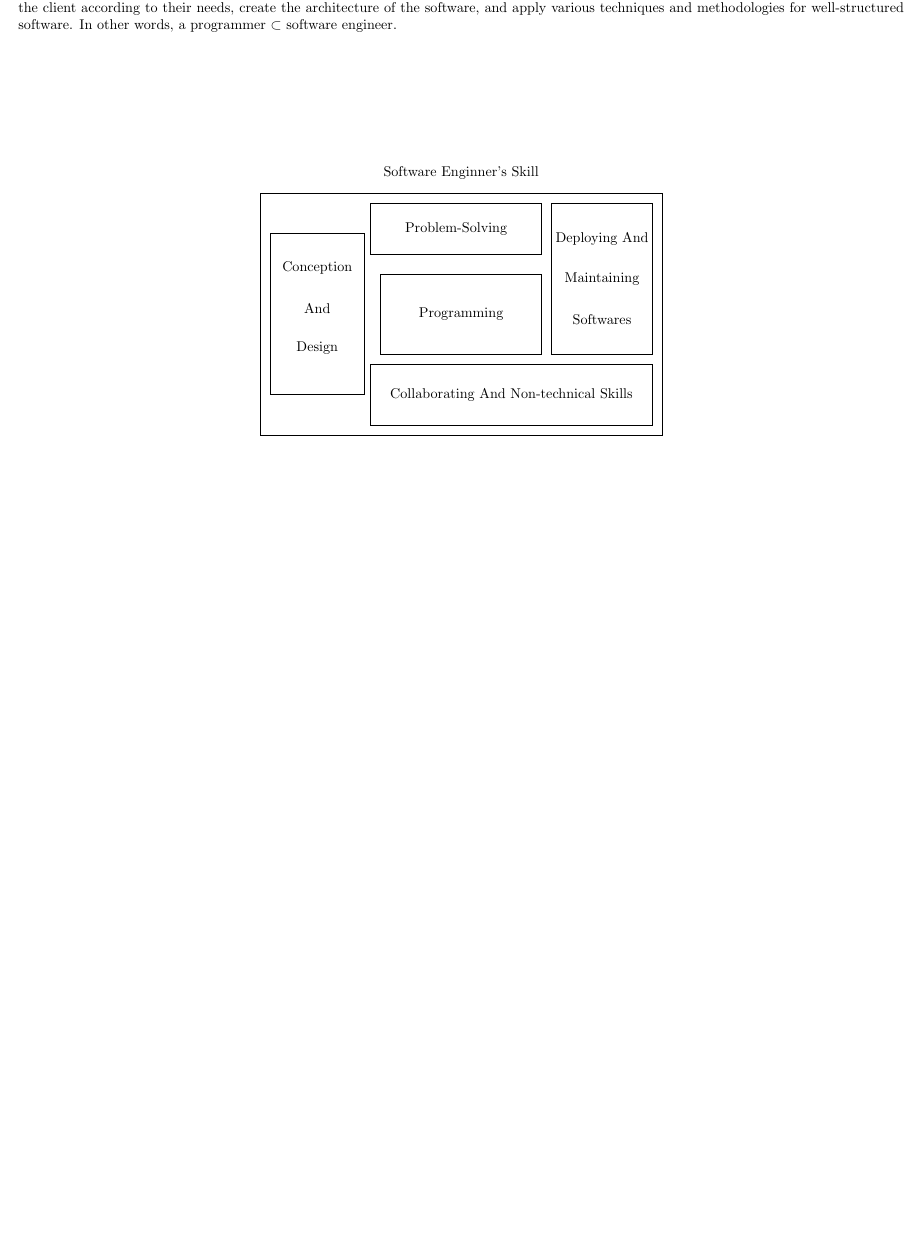
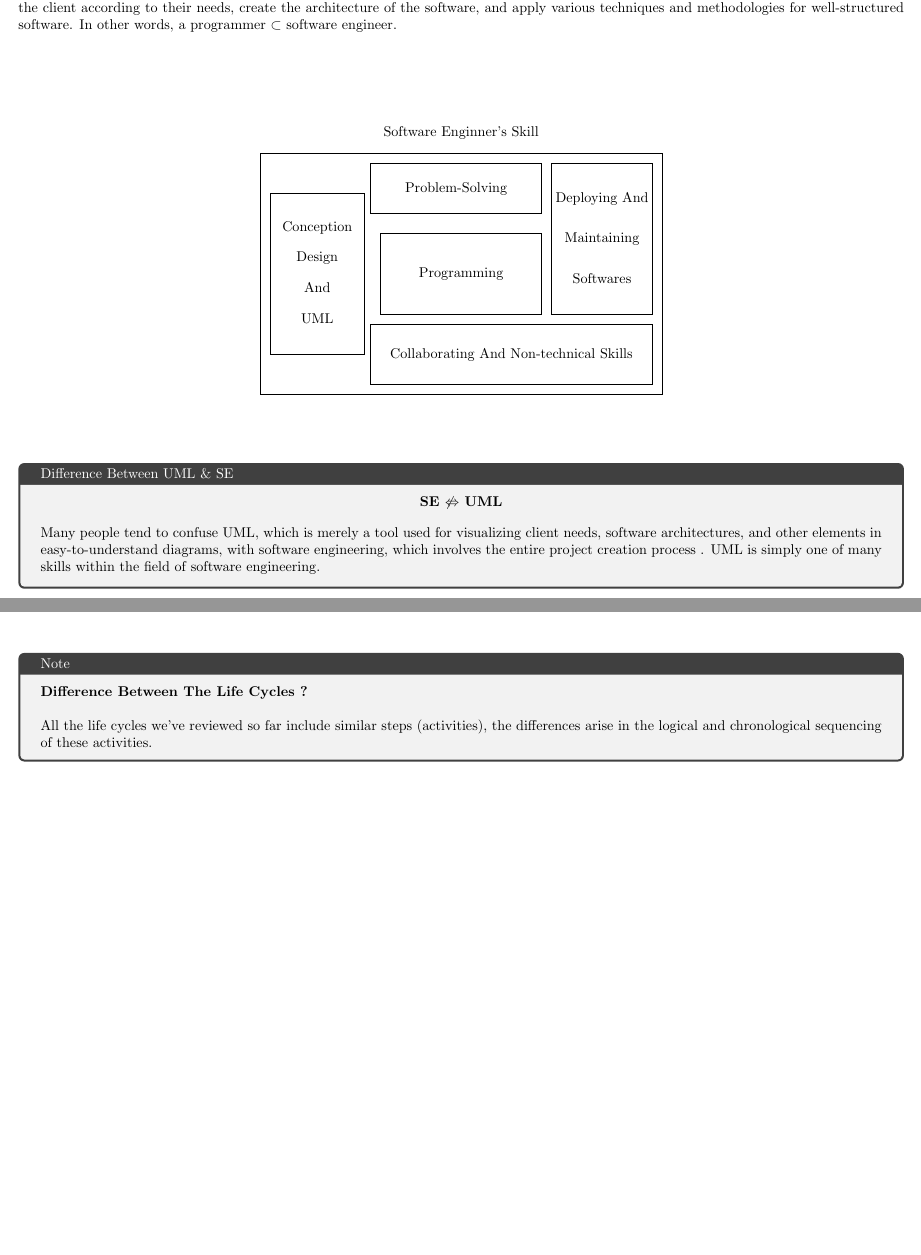
Before and after one commit to rabah-usthb/Documentations, a LaTeX document (University/3rd_ING_Software/1st_Semester/Software_Enginner/Course/SE.tex, which reads University/3rd_ING_Software/1st_Semester/Software_Enginner/Course/Chapters/Introduction.tex, University/3rd_ING_Software/1st_Semester/Software_Enginner/Course/Chapters/LifeCycle.tex): part of page 1 of 17 before the commit and two parts of pages 1 and 14 of 17 after it, the two joined at a grey line, cut so that both start at the same text, the shorter picture padded with empty space. Compiled offline with pdfLaTeX.

Commit message:
added note to the software enginner course + its TD

```diff
--- a/University/3rd_ING_Software/1st_Semester/Software_Enginner/Chapters/Introduction.tex
+++ b/University/3rd_ING_Software/1st_Semester/Software_Enginner/Course/Chapters/Introduction.tex
@@ -10,7 +10,7 @@ of the programmer. Not only does the engineer program, but they also possess non
 according to their needs, create the architecture of the software, and apply various techniques and methodologies for well-structured software.
 In other words, a programmer $\subset$ software engineer.\\
 
-\vspace{2.5cm}
+\vspace{1.5cm}
 
 \begin{center}
 \begin{tikzpicture}
@@ -19,8 +19,9 @@ In other words, a programmer $\subset$ software engineer.\\
 
 \draw (0.25,1)rectangle (2.60,5);
 \node at (1.425,4.15) {Conception};
-\node at (1.425,3.15) {And};
-\node at (1.425,2.15) {Design};
+\node at (1.425,2.65) {And};
+\node at (1.425,3.4) {Design};
+\node at (1.425,1.9){UML};
 
 \draw (3,2) rectangle (7,4);
 \node [anchor = center] at (5,3) {Programming};
@@ -38,3 +39,14 @@ In other words, a programmer $\subset$ software engineer.\\
 
 \end{tikzpicture}
 \end{center}
+
+\vspace{1cm}
+\begin{tcolorbox}[title=Difference Between UML \& SE]
+ \begin{center}
+    \textbf{SE $\not\Leftrightarrow$ UML}
+\end{center}
+
+Many people tend to confuse UML, which is merely a tool used for visualizing client needs, software architectures, and other
+elements in easy-to-understand diagrams, with software engineering, which involves the entire project creation process .
+UML is simply one of many skills within the field of software engineering.
+\end{tcolorbox}
--- a/University/3rd_ING_Software/1st_Semester/Software_Enginner/Chapters/LifeCycle.tex
+++ b/University/3rd_ING_Software/1st_Semester/Software_Enginner/Course/Chapters/LifeCycle.tex
@@ -445,3 +445,11 @@ resources and effort.
 \item Potential for misalignment between parts if communication and integration aren’t carefully managed, which could lead
 to inconsistencies in the overall project.
 \end{itemize}
+
+\vspace{1cm}
+\begin{tcolorbox}[title = Note]
+    \textbf{Difference Between The Life Cycles ?}\\
+
+All the life cycles we've reviewed so far include similar steps (activities), the differences arise in the logical and
+chronological sequencing of these activities.
+\end{tcolorbox}
--- a/University/3rd_ING_Software/1st_Semester/Software_Enginner/SE.tex
+++ b/University/3rd_ING_Software/1st_Semester/Software_Enginner/Course/SE.tex
@@ -2,6 +2,7 @@
 \usepackage[a4paper, paperwidth=25cm, paperheight=24cm, left=1.5cm, right=1.5cm, top=2cm, bottom=2cm]{geometry}
 \usepackage{pgfplots}
 \usepackage{tikz,tcolorbox}
+\usepackage{amsmath}
 \begin{document}
 \include{Chapters/Introduction.tex}
 \include{Chapters/SoftWareCrisis.tex}
```
Also changed, not shown: University/3rd_ING_Software/1st_Semester/Software_Enginner/Course/Chapters/Needs Analysis.tex (renamed from University/3rd_ING_Software/1st_Semester/Software_Enginner/Chapters/Needs Analysis.tex), University/3rd_ING_Software/1st_Semester/Software_Enginner/Course/Chapters/SoftWareCrisis.tex (renamed from University/3rd_ING_Software/1st_Semester/Software_Enginner/Chapters/SoftWareCrisis.tex), University/3rd_ING_Software/1st_Semester/Software_Enginner/Course/SE.pdf (added), University/3rd_ING_Software/1st_Semester/Software_Enginner/SE.pdf (deleted), 18 other files.
